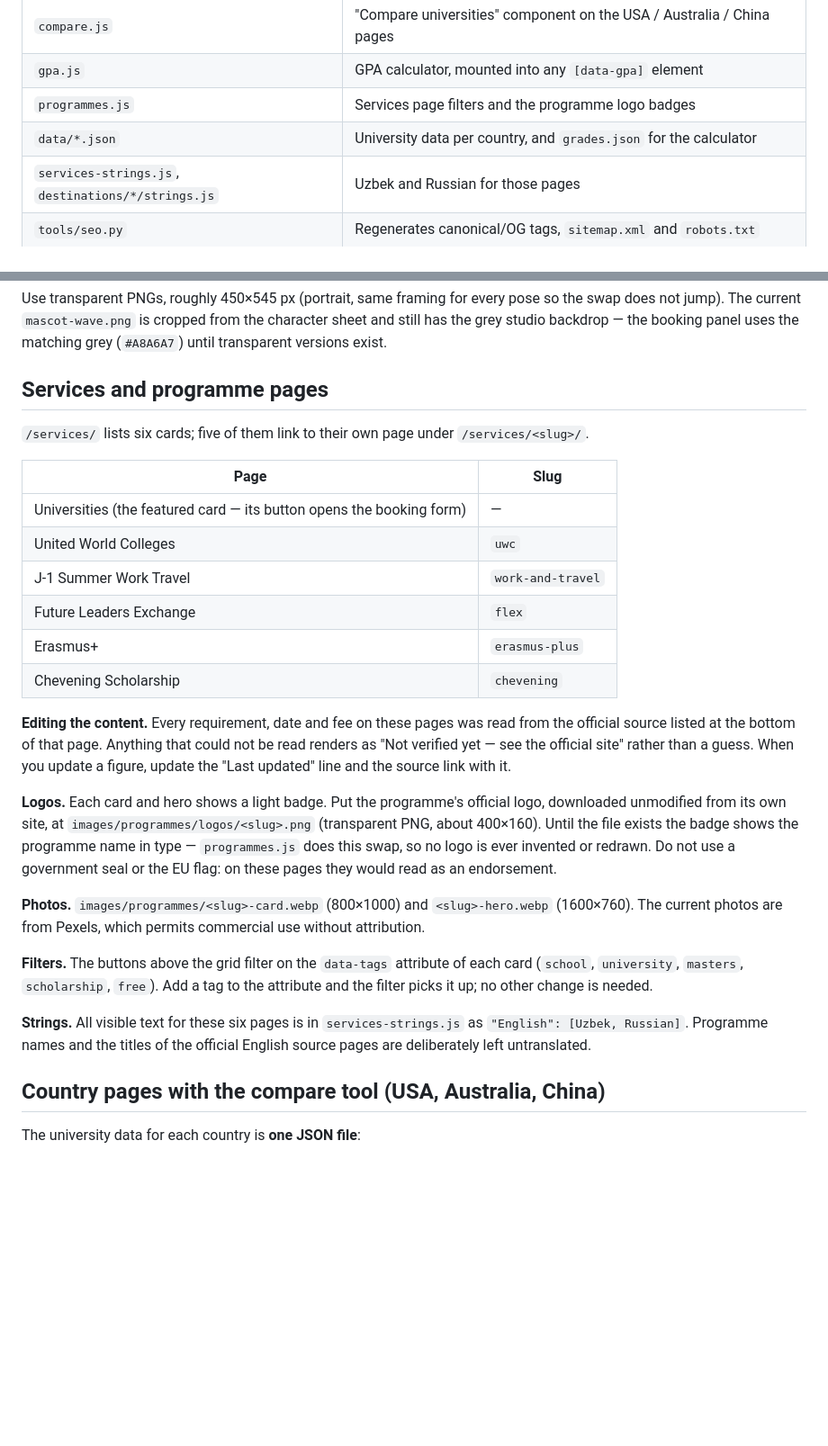
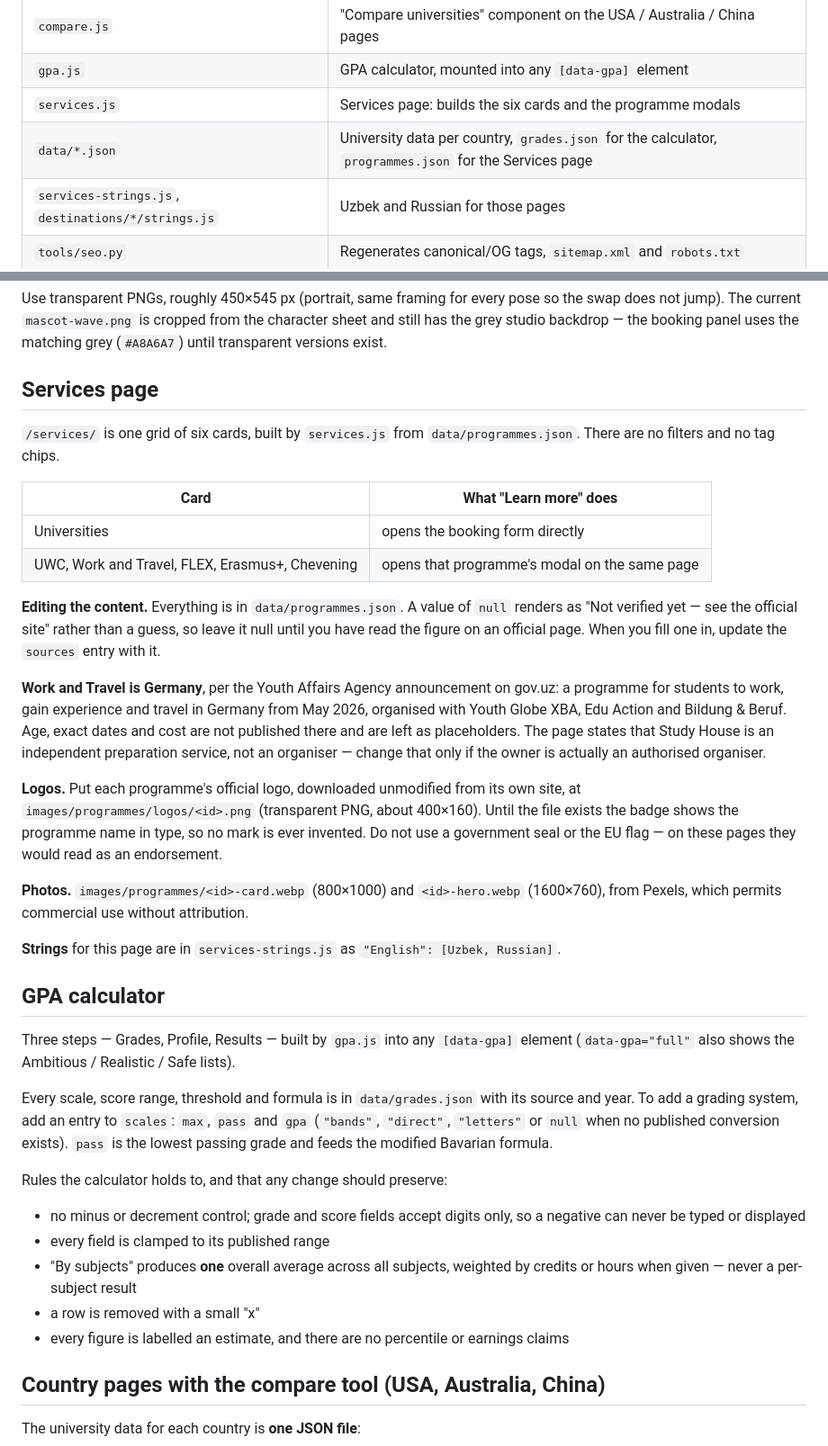
Before and after one commit to sayfievjasurbek/studyhouse, a Markdown page: README.md, 2 parts joined by grey strips. Shown at 90% size. Drawn GitHub-style; blank space fills up the shorter version.

Commit message:
Checks: links, responsive behaviour, popups and calculator verified
Link check: every href on all 15 pages resolves (0 broken), and all key assets
return 200. Header and footer are identical everywhere — 7 nav links, 6 mobile
menu items, 3 footer columns, 0 href="#", and no "Universitetlar" in the header.

375 / 768 / 1280px on the home, services, calculator and USA pages: no
horizontal overflow at any width, the logo images never touch or overlap (12px
gap on phones, 20px above), and the header sits on one line with all six items
at 1280 while the hamburger takes over below 1100.

Popups: all 17 visible consultation buttons across 7 pages open the booking
form; the five programme modals open and close by Esc, overlay and the close
button, restoring scroll, inert and focus.

Calculator, both modes: "I know my GPA" on the 100-point scale and "By
subjects" on letter grades both produce a single correct result (German 1.8 in
both checks, one overall average of 3.20 across 5 subjects). "-88" becomes 88,
no negative number or minus sign appears in any result, and there are 0 minus
buttons and 0 number spinners on the page.

Homepage order confirmed: hero, university carousel, destinations, GPA
calculator, then the rest. No broken images on any page.

README updated for the rebuilt Services page and calculator.

Co-Authored-By: Claude Opus 5 <noreply@anthropic.com>

```diff
--- a/README.md
+++ b/README.md
@@ -22,8 +22,8 @@ python3 -m http.server 8000     # then open http://localhost:8000/
 | `carousel.js` | Home-page university logo strip (the `LOGOS` array is at the top) |
 | `compare.js` | "Compare universities" component on the USA / Australia / China pages |
 | `gpa.js` | GPA calculator, mounted into any `[data-gpa]` element |
-| `programmes.js` | Services page filters and the programme logo badges |
-| `data/*.json` | University data per country, and `grades.json` for the calculator |
+| `services.js` | Services page: builds the six cards and the programme modals |
+| `data/*.json` | University data per country, `grades.json` for the calculator, `programmes.json` for the Services page |
 | `services-strings.js`, `destinations/*/strings.js` | Uzbek and Russian for those pages |
 | `tools/seo.py` | Regenerates canonical/OG tags, `sitemap.xml` and `robots.txt` |
 | `images/mascot/` | Polar-bear mascot images used by the booking form and calculator |
@@ -167,40 +167,55 @@ Use transparent PNGs, roughly 450×545 px (portrait, same framing for every pose
 not jump). The current `mascot-wave.png` is cropped from the character sheet and still has the grey
 studio backdrop — the booking panel uses the matching grey (`#A8A6A7`) until transparent versions exist.
 
-## Services and programme pages
+## Services page
 
-`/services/` lists six cards; five of them link to their own page under `/services/<slug>/`.
+`/services/` is one grid of six cards, built by `services.js` from
+`data/programmes.json`. There are no filters and no tag chips.
 
-| Page | Slug |
+| Card | What "Learn more" does |
 | --- | --- |
-| Universities (the featured card — its button opens the booking form) | — |
-| United World Colleges | `uwc` |
-| J-1 Summer Work Travel | `work-and-travel` |
-| Future Leaders Exchange | `flex` |
-| Erasmus+ | `erasmus-plus` |
-| Chevening Scholarship | `chevening` |
+| Universities | opens the booking form directly |
+| UWC, Work and Travel, FLEX, Erasmus+, Chevening | opens that programme's modal on the same page |
 
-**Editing the content.** Every requirement, date and fee on these pages was read from the official
-source listed at the bottom of that page. Anything that could not be read renders as
-"Not verified yet — see the official site" rather than a guess. When you update a figure, update
-the "Last updated" line and the source link with it.
+**Editing the content.** Everything is in `data/programmes.json`. A value of `null` renders as
+"Not verified yet — see the official site" rather than a guess, so leave it null until you have
+read the figure on an official page. When you fill one in, update the `sources` entry with it.
 
-**Logos.** Each card and hero shows a light badge. Put the programme's official logo, downloaded
-unmodified from its own site, at `images/programmes/logos/<slug>.png` (transparent PNG, about
-400×160). Until the file exists the badge shows the programme name in type — `programmes.js` does
-this swap, so no logo is ever invented or redrawn. Do not use a government seal or the EU flag: on
-these pages they would read as an endorsement.
+**Work and Travel is Germany**, per the Youth Affairs Agency announcement on gov.uz: a programme
+for students to work, gain experience and travel in Germany from May 2026, organised with Youth
+Globe XBA, Edu Action and Bildung & Beruf. Age, exact dates and cost are not published there and
+are left as placeholders. The page states that Study House is an independent preparation service,
+not an organiser — change that only if the owner is actually an authorised organiser.
 
-**Photos.** `images/programmes/<slug>-card.webp` (800×1000) and `<slug>-hero.webp` (1600×760).
-The current photos are from Pexels, which permits commercial use without attribution.
+**Logos.** Put each programme's official logo, downloaded unmodified from its own site, at
+`images/programmes/logos/<id>.png` (transparent PNG, about 400×160). Until the file exists the
+badge shows the programme name in type, so no mark is ever invented. Do not use a government seal
+or the EU flag — on these pages they would read as an endorsement.
 
-**Filters.** The buttons above the grid filter on the `data-tags` attribute of each card
-(`school`, `university`, `masters`, `scholarship`, `free`). Add a tag to the attribute and the
-filter picks it up; no other change is needed.
+**Photos.** `images/programmes/<id>-card.webp` (800×1000) and `<id>-hero.webp` (1600×760), from
+Pexels, which permits commercial use without attribution.
 
-**Strings.** All visible text for these six pages is in `services-strings.js` as
-`"English": [Uzbek, Russian]`. Programme names and the titles of the official English source pages
-are deliberately left untranslated.
+**Strings** for this page are in `services-strings.js` as `"English": [Uzbek, Russian]`.
+
+## GPA calculator
+
+Three steps — Grades, Profile, Results — built by `gpa.js` into any `[data-gpa]` element
+(`data-gpa="full"` also shows the Ambitious / Realistic / Safe lists).
+
+Every scale, score range, threshold and formula is in `data/grades.json` with its source and year.
+To add a grading system, add an entry to `scales`: `max`, `pass` and `gpa` (`"bands"`, `"direct"`,
+`"letters"` or `null` when no published conversion exists). `pass` is the lowest passing grade and
+feeds the modified Bavarian formula.
+
+Rules the calculator holds to, and that any change should preserve:
+
+- no minus or decrement control; grade and score fields accept digits only, so a negative can
+  never be typed or displayed
+- every field is clamped to its published range
+- "By subjects" produces **one** overall average across all subjects, weighted by credits or hours
+  when given — never a per-subject result
+- a row is removed with a small "x"
+- every figure is labelled an estimate, and there are no percentile or earnings claims
 
 ## Country pages with the compare tool (USA, Australia, China)
 
```
